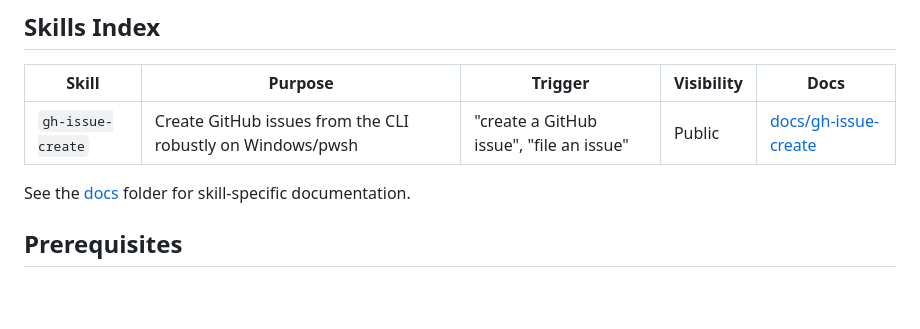
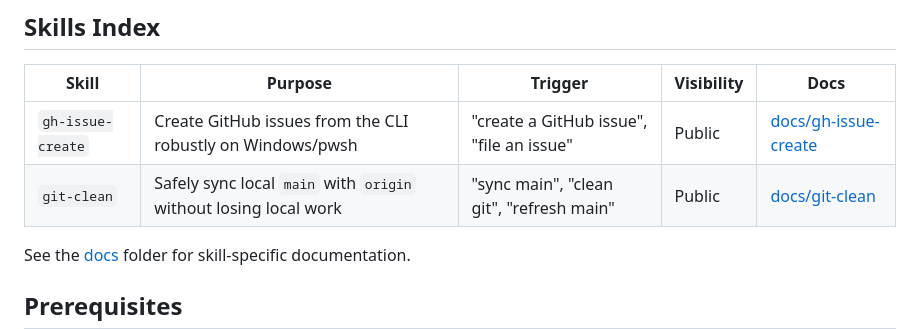
Before and after one commit to Cognivyn/agent-skills, a Markdown page: README.md, the part around the change. GitHub-like rendering; blank space fills up the shorter version.

Commit message:
feat: add git-clean skill

```diff
--- a/README.md
+++ b/README.md
@@ -7,6 +7,7 @@ This repository contains open-source skills for Cognivyn agent clients (like Kil
 | Skill | Purpose | Trigger | Visibility | Docs |
 |-------|---------|---------|------------|------|
 | `gh-issue-create` | Create GitHub issues from the CLI robustly on Windows/pwsh | "create a GitHub issue", "file an issue" | Public | [docs/gh-issue-create](./docs/gh-issue-create/README.md) |
+| `git-clean` | Safely sync local `main` with `origin` without losing local work | "sync main", "clean git", "refresh main" | Public | [docs/git-clean](./docs/git-clean/README.md) |
 
 See the [docs](./docs) folder for skill-specific documentation.
 
```
Also changed, not shown: docs/git-clean/README.md (added, +21 -0 lines), git-clean/SKILL.md (added, +147 -0 lines).
